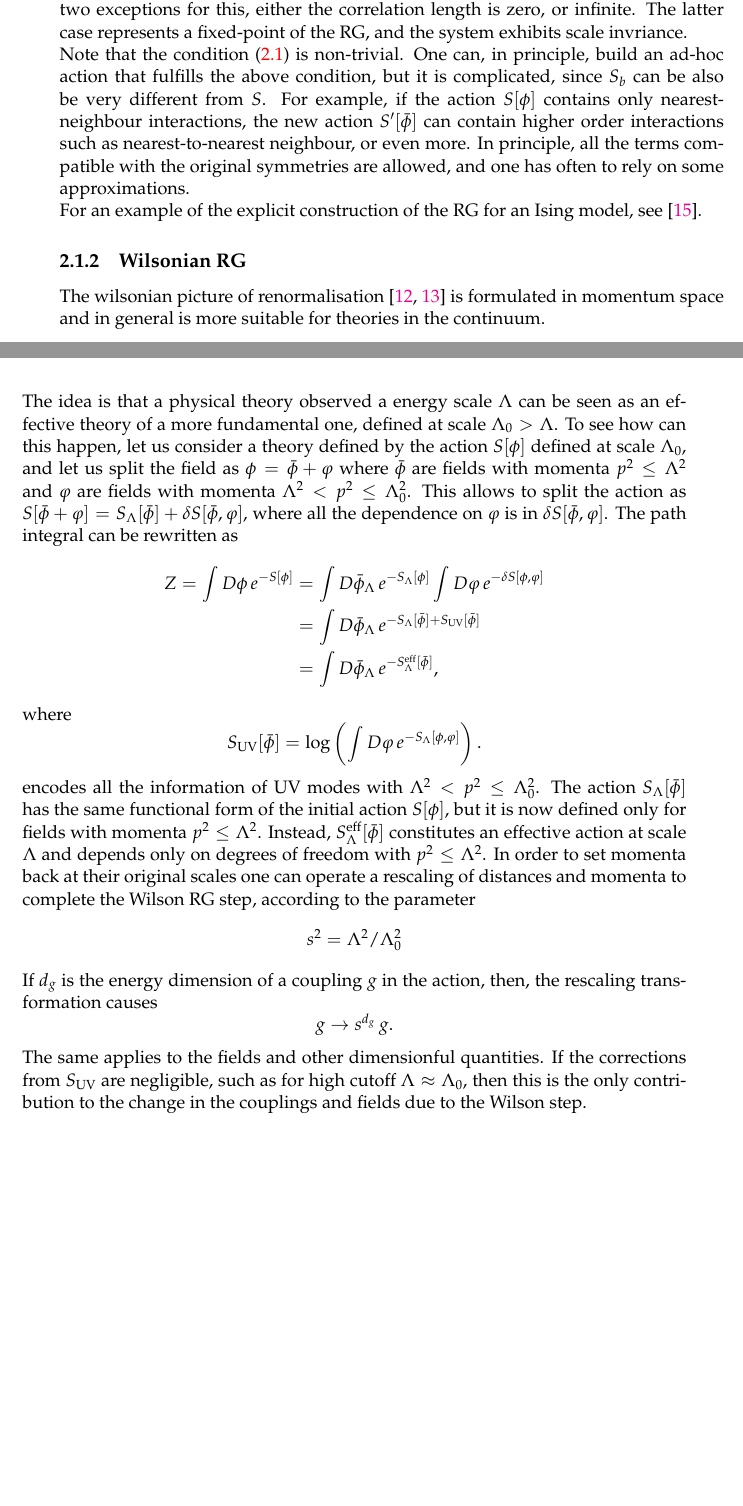
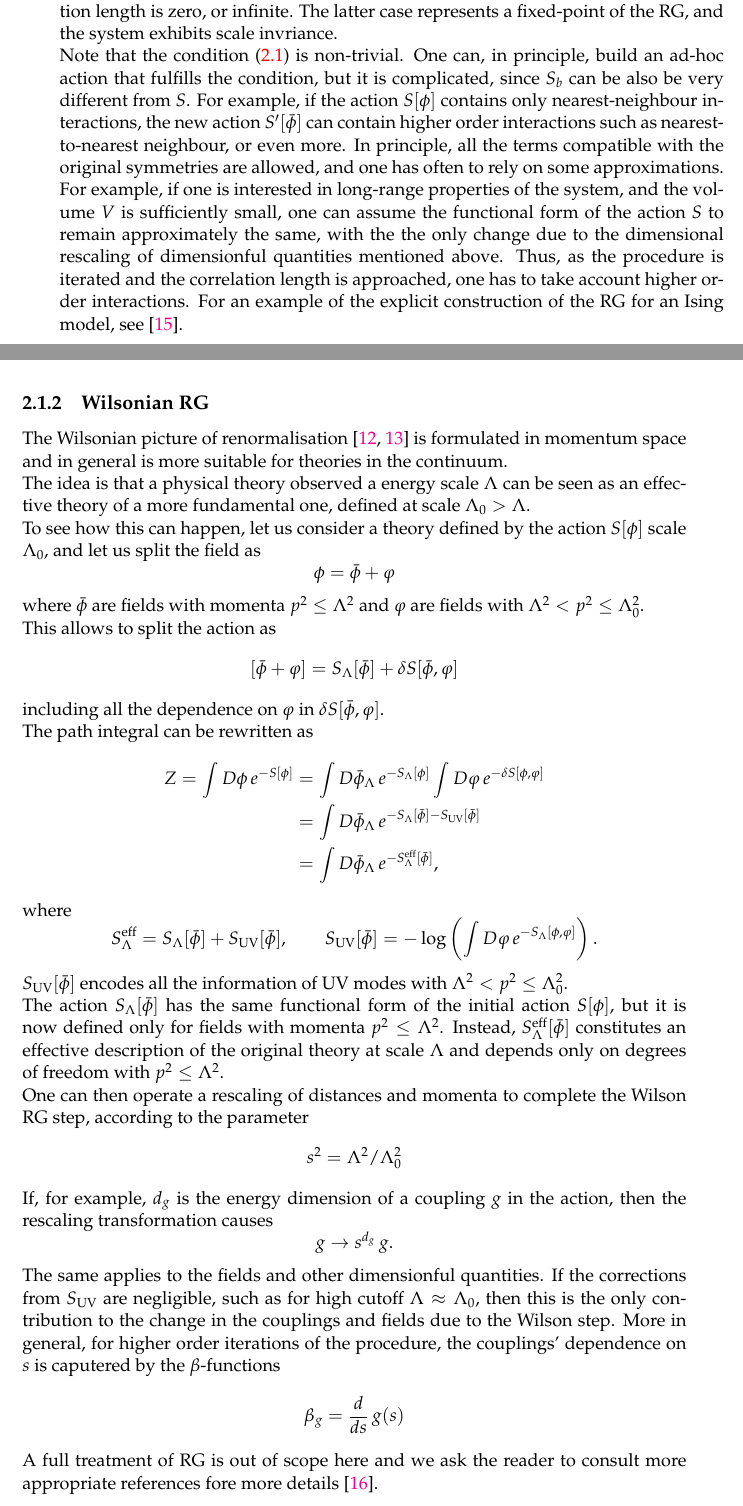
Before and after one commit to Matteo294/MasterThesis, a LaTeX thesis (main.tex, which reads Chapters/background.tex): two parts of pages 14 and 15 of 59 before the commit and two parts of pages 14 and 15 of 61 after it, joined at a grey line, cut so that both start at the same text, the shorter picture padded with empty space. Compiled offline with pdfLaTeX.

Commit message:
finally satisfied with rg

```diff
--- a/Chapters/background.tex
+++ b/Chapters/background.tex
@@ -25,35 +25,51 @@ We now want to find a new action $S_b$ such that
     Z=\sum_{\phi} \mathrm{e}^{-S(\phi)}= \sum_{\bar\phi} \mathrm{e}^{-S_b\left(\bar\phi\right)}.
     \label{eq:blocked_action}
 \end{equation}
-Suppose for the moment that such $S_b$ has been found. The coarse-graining procedure comes with a loss of resolution since the spacing is changed $a \to 2a$. Hence one can rescale distances and momenta in the new action via $a \to a/2, p \to 2p$ and then compare the result with the initial action. This constitutes the second step of the block-spin transformation. The whole procedure can be iterated multiple times, and can be thought as a zoom-out with a corresponding coarse graining, in order to describe the system in terms of the relevant scales as pictured in figure \ref{fig:blockin_first}. As made clear in the picture, the physical correlation length is reduced by the block-spin step, since the description is now in terms of the coarse field $\bar\phi$.
+Suppose for the moment that such $S_b$ has been found. The coarse-graining procedure comes with a loss of resolution since the spacing is changed $a \to 2a$. Hence one can rescale distances and momenta in the new action via $a \to a/2, p \to 2p$ and then compare the result with the initial action. This constitutes the second step of the block-spin transformation. \\
+The whole procedure can be iterated multiple times, and can be thought as a zoom-out with a corresponding coarse graining, in order to describe the system in terms of the relevant scales as pictured in figure \ref{fig:blockin_first}. As made clear in the picture, the physical correlation length is reduced by the block-spin step, since the description is now in terms of the coarse field $\bar\phi$.
 There are only two exceptions for this, either the correlation length is zero, or infinite. The latter case represents a fixed-point of the RG, and the system exhibits scale invriance. \\
-Note that the condition \eqref{eq:blocked_action} is non-trivial. One can, in principle, build an ad-hoc action that fulfills the above condition, but it is complicated, since $S_b$ can be also be very different from $S$. For example, if the action $S[\phi]$ contains only nearest-neighbour interactions, the new action $S'[\bar\phi]$ can contain higher order interactions such as nearest-to-nearest neighbour, or even more.  In principle, all the terms compatible with the original symmetries are allowed, and one has often to rely on some approximations. \\
-For an example of the explicit construction of the RG for an Ising model, see \cite{cardy_1996}.
+Note that the condition \eqref{eq:blocked_action} is non-trivial. One can, in principle, build an ad-hoc action that fulfills the condition, but it is complicated, since $S_b$ can be also be very different from $S$. For example, if the action $S[\phi]$ contains only nearest-neighbour interactions, the new action $S'[\bar\phi]$ can contain higher order interactions such as nearest-to-nearest neighbour, or even more.  In principle, all the terms compatible with the original symmetries are allowed, and one has often to rely on some approximations. For example, if one is interested in long-range properties of the system, and the volume $V$ is sufficiently small, one can assume
+the functional form of the action $S$ to remain approximately the same, with the the only change due to the dimensional rescaling of dimensionful quantities mentioned above. Thus, as the procedure is iterated and the correlation length is approached, one has to take account higher order interactions. For an example of the explicit construction of the RG for an Ising model, see \cite{cardy_1996}.
 
 \subsection{Wilsonian RG}
 \label{sec:wilson_rg}
-The wilsonian picture of renormalisation \cite{WilsonRG1,WilsonRG2} is formulated in momentum space and in general is more suitable for theories in the continuum.\\
-The idea is that a physical theory observed a energy scale $\Lambda$ can be seen as an effective theory of a more fundamental one, defined at scale $\Lambda_0 > \Lambda$. To see how can this happen, let us consider a theory defined by the action $S[\phi]$ defined at scale $\Lambda_0$, and let us split the field as $\phi = \bar\phi + \varphi$ where $\bar\phi$ are fields with momenta $p^2 \leq \Lambda^2$ and $\varphi$ are fields with momenta $\Lambda^2 < p^2 \leq \Lambda_0^{2}$. This allows
-to split the action as $S[\bar\phi + \varphi] = S_{\Lambda}[\bar\phi] + \delta S[\bar\phi, \varphi]$, where all the dependence on $\varphi$ is in $\delta S[\bar\phi, \varphi]$. The path integral can be rewritten as
+The Wilsonian picture of renormalisation \cite{WilsonRG1,WilsonRG2} is formulated in momentum space and in general is more suitable for theories in the continuum.\\
+The idea is that a physical theory observed a energy scale $\Lambda$ can be seen as an effective theory of a more fundamental one, defined at scale $\Lambda_0 > \Lambda$. \\
+To see how this can happen, let us consider a theory defined by the action $S[\phi]$ scale $\Lambda_0$, and let us split the field as
+\begin{equation*}
+    \phi = \bar\phi + \varphi
+\end{equation*}
+where $\bar\phi$ are fields with momenta $p^2 \leq \Lambda^2$ and $\varphi$ are fields with $\Lambda^2 < p^2 \leq \Lambda_0^{2}$. \\
+This allows to split the action as
+\begin{equation*}
+    [\bar\phi + \varphi] = S_{\Lambda}[\bar\phi] + \delta S[\bar\phi, \varphi]
+\end{equation*}
+including all the dependence on $\varphi$ in $\delta S[\bar\phi, \varphi]$. \\
+The path integral can be rewritten as
 \begin{equation*}
     \begin{aligned}
         Z = \int D\phi \, e^{-S[\phi]} &= \int D\bar\phi_{\Lambda} \, e^{-S_{\Lambda}[\phi]} \int D\varphi  \, e^{-\delta S[\phi, \varphi]}  \\
-        &= \int D\bar\phi_{\Lambda} \, e^{-S_{\Lambda}[\bar\phi] + S_\text{UV}[\bar\phi]}\\
+        &= \int D\bar\phi_{\Lambda} \, e^{-S_{\Lambda}[\bar\phi] - S_\text{UV}[\bar\phi]}\\
         &= \int D\bar\phi_{\Lambda} \, e^{-S_{\Lambda}^\text{eff}[\bar\phi]},
     \end{aligned}
 \end{equation*}
 where
 \begin{equation*}
-    S_\text{UV}[\bar\phi] = \log\left( \int D\varphi \, e^{-S_{\Lambda}[\phi, \varphi]}\right).
+    S_{\Lambda}^\text{eff} = S_{\Lambda}[\bar\phi] + S_\text{UV}[\bar\phi], \qquad  S_\text{UV}[\bar\phi] = -\log\left( \int D\varphi \, e^{-S_{\Lambda}[\phi, \varphi]}\right).
 \end{equation*}
-encodes all the information of UV modes with $\Lambda^2 < p^2 \leq \Lambda_0^2$. The action $S_{\Lambda}[\bar\phi]$ has the same functional form of the initial action $S[\phi]$, but it is now defined only for fields with momenta $p^2 \leq \Lambda^{2}$. Instead, $S^\text{eff}_\Lambda[\bar\phi]$ constitutes an effective action at scale $\Lambda$ and depends only on degrees of freedom with $p^2 \leq \Lambda^2$.
-In order to set momenta back at their original scales one can operate a rescaling of distances and momenta to complete the Wilson RG step, according to the parameter
+$ S_\text{UV}[\bar\phi]$ encodes all the information of UV modes with $\Lambda^2 < p^2 \leq \Lambda_0^2$. \\
+The action $S_{\Lambda}[\bar\phi]$ has the same functional form of the initial action $S[\phi]$, but it is now defined only for fields with momenta $p^2 \leq \Lambda^{2}$. Instead, $S^\text{eff}_\Lambda[\bar\phi]$ constitutes an effective description of the original theory at scale $\Lambda$ and depends only on degrees of freedom with $p^2 \leq \Lambda^2$. \\
+One can then operate a rescaling of distances and momenta to complete the Wilson RG step, according to the parameter
 \begin{equation*}
     s^2 = \Lambda^2 / \Lambda_0^2
 \end{equation*}
-If $d_g$ is the energy dimension of a coupling $g$ in the action, then, the rescaling transformation causes
+If, for example, $d_g$ is the energy dimension of a coupling $g$ in the action, then the rescaling transformation causes
 \begin{equation*}
     g \to s^{d_g} \, g.
 \end{equation*}
-The same applies to the fields and other dimensionful quantities. If the corrections from $S_\text{UV}$ are negligible, such as for high cutoff $\Lambda \approx \Lambda_0$, then this is the only contribution to the change in the couplings and fields due to the Wilson step.  \\~\\
+The same applies to the fields and other dimensionful quantities. If the corrections from $S_\text{UV}$ are negligible, such as for high cutoff $\Lambda \approx \Lambda_0$, then this is the only contribution to the change in the couplings and fields due to the Wilson step. More in general, for higher order iterations of the procedure, the couplings' dependence on $s$ is caputered by the $\beta$-functions
+\begin{equation*}
+    \beta_g = \frac{d}{ds} \, g(s)
+\end{equation*}
+A full treatment of RG is out of scope here and we ask the reader to consult more appropriate references fore more details \cite{Peskin:1995ev}. \\~\\
 At this point, one can clearly see the analogy with the block-spin transformation introduced in the previous section. Performing the integral over high momenta modes
```
Also changed, not shown: Chapters/methods.tex (+19 -12 lines), resources.bib (+9 -0 lines), main.pdf, Chapters/background.tex (11 more changed lines).
